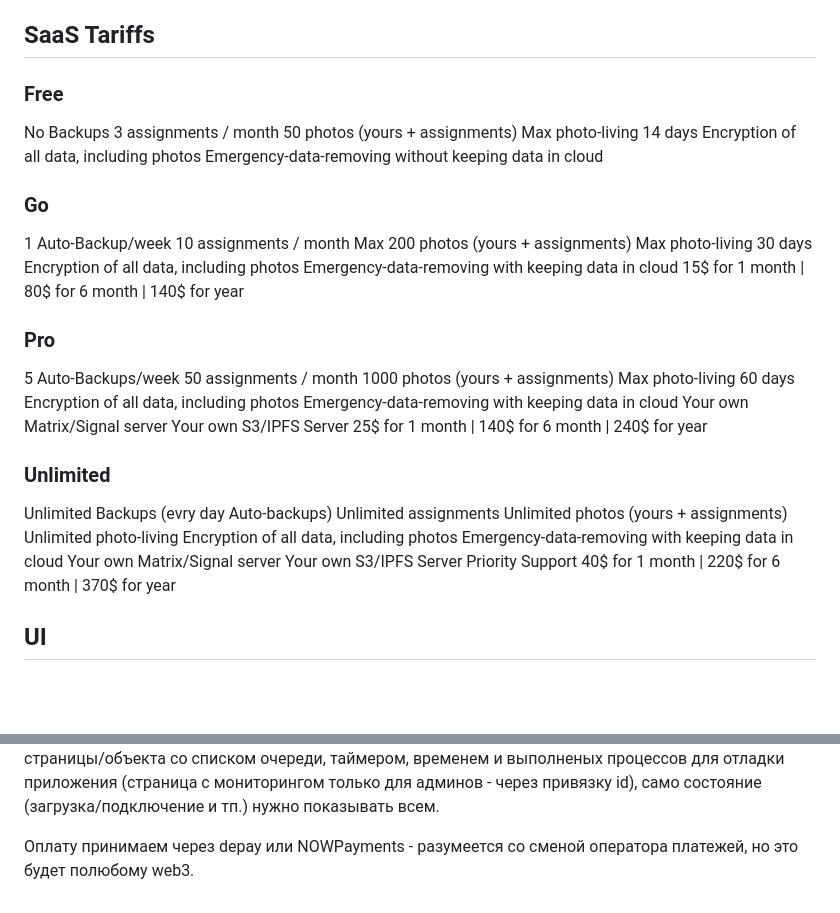
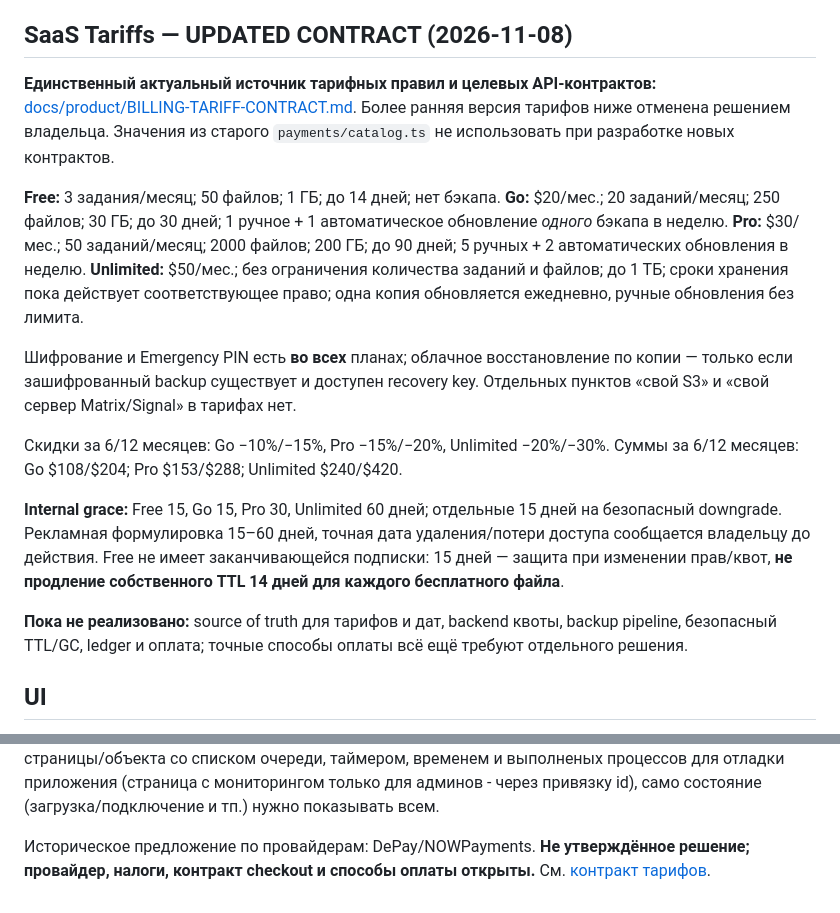
Before and after one commit to 1troitsky/photobunker-new, a Markdown page: ts_and_ux.md, 2 parts joined by grey strips. Rendered like a GitHub page; blank space fills up the shorter version.

```diff
--- a/ts_and_ux.md
+++ b/ts_and_ux.md
@@ -290,47 +290,22 @@ S - Profile/Settings
 - About
 
 
-## SaaS Tariffs
+## SaaS Tariffs — UPDATED CONTRACT (2026-11-08)
 
-### Free
-No Backups
-3 assignments / month
-50 photos (yours + assignments)
-Max photo-living 14 days
-Encryption of all data, including photos
-Emergency-data-removing without keeping data in cloud
+**Единственный актуальный источник тарифных правил и целевых API-контрактов:** [docs/product/BILLING-TARIFF-CONTRACT.md](docs/product/BILLING-TARIFF-CONTRACT.md). Более ранняя версия тарифов ниже отменена решением владельца. Значения из старого `payments/catalog.ts` не использовать при разработке новых контрактов.
 
-### Go
-1 Auto-Backup/week
-10 assignments / month
-Max 200 photos (yours + assignments)
-Max photo-living 30 days
-Encryption of all data, including photos
-Emergency-data-removing with keeping data in cloud
-15$ for 1 month | 80$ for 6 month | 140$ for year
+**Free:** 3 задания/месяц; 50 файлов; 1 ГБ; до 14 дней; нет бэкапа.
+**Go:** $20/мес.; 20 заданий/месяц; 250 файлов; 30 ГБ; до 30 дней; 1 ручное + 1 автоматическое обновление *одного* бэкапа в неделю.
+**Pro:** $30/мес.; 50 заданий/месяц; 2000 файлов; 200 ГБ; до 90 дней; 5 ручных + 2 автоматических обновления в неделю.
+**Unlimited:** $50/мес.; без ограничения количества заданий и файлов; до 1 ТБ; сроки хранения пока действует соответствующее право; одна копия обновляется ежедневно, ручные обновления без лимита.
 
-### Pro
-5 Auto-Backups/week
-50 assignments / month
-1000 photos (yours + assignments)
-Max photo-living 60 days
-Encryption of all data, including photos
-Emergency-data-removing with keeping data in cloud
-Your own Matrix/Signal server
-Your own S3/IPFS Server
-25$ for 1 month | 140$ for 6 month | 240$ for year
+Шифрование и Emergency PIN есть **во всех** планах; облачное восстановление по копии — только если зашифрованный backup существует и доступен recovery key. Отдельных пунктов «свой S3» и «свой сервер Matrix/Signal» в тарифах нет.
 
-### Unlimited
-Unlimited Backups (evry day Auto-backups)
-Unlimited assignments
-Unlimited photos (yours + assignments)
-Unlimited photo-living
-Encryption of all data, including photos
-Emergency-data-removing with keeping data in cloud
-Your own Matrix/Signal server
-Your own S3/IPFS Server
-Priority Support
-40$ for 1 month | 220$ for 6 month | 370$ for year
+Скидки за 6/12 месяцев: Go −10%/−15%, Pro −15%/−20%, Unlimited −20%/−30%. Суммы за 6/12 месяцев: Go $108/$204; Pro $153/$288; Unlimited $240/$420.
+
+**Internal grace:** Free 15, Go 15, Pro 30, Unlimited 60 дней; отдельные 15 дней на безопасный downgrade. Рекламная формулировка 15–60 дней, точная дата удаления/потери доступа сообщается владельцу до действия. Free не имеет заканчивающейся подписки: 15 дней — защита при изменении прав/квот, **не продление собственного TTL 14 дней для каждого бесплатного файла**.
+
+**Пока не реализовано:** source of truth для тарифов и дат, backend квоты, backup pipeline, безопасный TTL/GC, ledger и оплата; точные способы оплаты всё ещё требуют отдельного решения.
 
 
 ## UI
@@ -440,4 +415,4 @@ Profile/Settings - Просмотр карточки профиля (как св
 Payment - платежи и настройка тарифного плана
 Status - статус страницы/объекта со списком очереди, таймером, временем и выполненых процессов для отладки приложения (страница с мониторингом только для админов - через привязку id), само состояние (загрузка/подключение и тп.) нужно показывать всем.
 
-Оплату принимаем через depay или NOWPayments - разумеется со сменой оператора платежей, но это будет полюбому web3.
+Историческое предложение по провайдерам: DePay/NOWPayments. **Не утверждённое решение; провайдер, налоги, контракт checkout и способы оплаты открыты.** См. [контракт тарифов](docs/product/BILLING-TARIFF-CONTRACT.md).
```
Also changed, not shown: docs/product/BILLING-TARIFF-CONTRACT.md (+1 -1 lines), docs/ux/README.md (+2 -0 lines).
